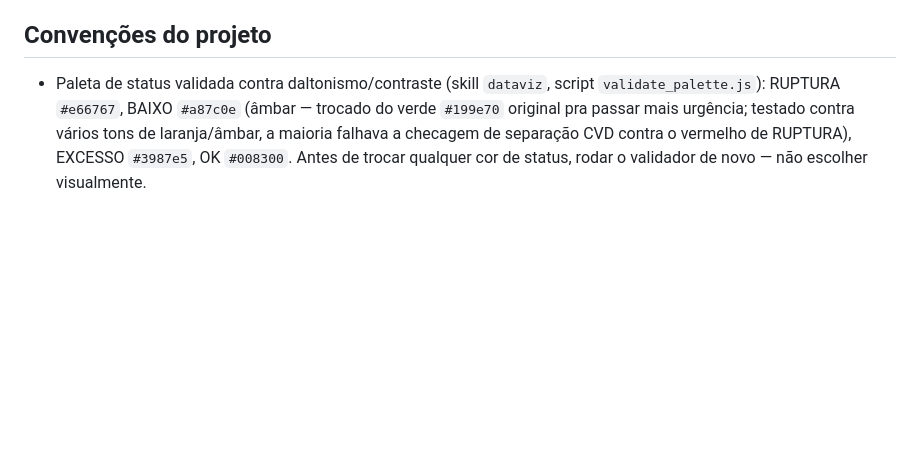
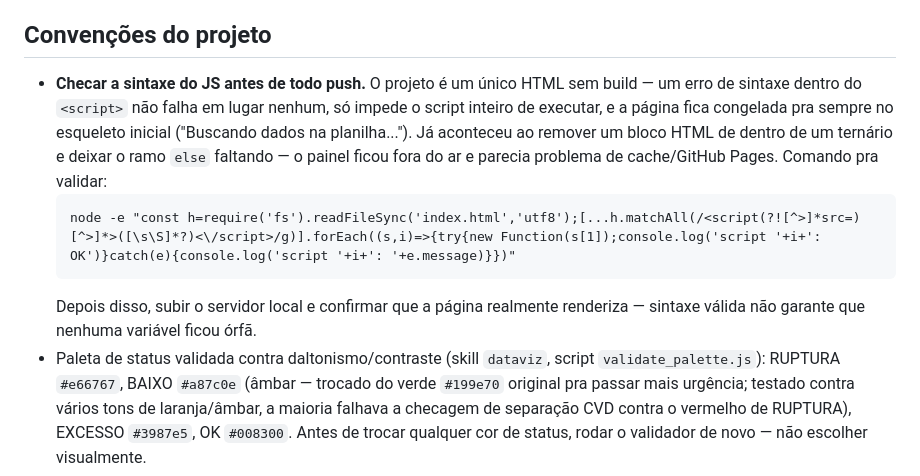
Before and after one commit to es813636-dot/painel-bradisfer, a Markdown page: CONTEXTO.md, the part around the change. Drawn GitHub-style; blank space fills up the shorter version.

Commit message:
Documenta checagem de sintaxe do JS antes do push
Registra em Convencoes do projeto o comando de validacao e o motivo:
sem build, um erro de sintaxe derruba a pagina inteira em silencio.

Co-Authored-By: Claude Opus 5 <noreply@anthropic.com>

````diff
--- a/CONTEXTO.md
+++ b/CONTEXTO.md
@@ -43,6 +43,11 @@ O plano de redesign (dark elegante + reorganização de layout) tinha 5 fases. A
 - **Escolher uma das 4 direções de Power BI** propostas (link acima) se quiser seguir esse caminho — requer Power BI Desktop, que eu não consigo operar remotamente.
 
 ## Convenções do projeto
+- **Checar a sintaxe do JS antes de todo push.** O projeto é um único HTML sem build — um erro de sintaxe dentro do `<script>` não falha em lugar nenhum, só impede o script inteiro de executar, e a página fica congelada pra sempre no esqueleto inicial ("Buscando dados na planilha..."). Já aconteceu ao remover um bloco HTML de dentro de um ternário e deixar o ramo `else` faltando — o painel ficou fora do ar e parecia problema de cache/GitHub Pages. Comando pra validar:
+  ```
+  node -e "const h=require('fs').readFileSync('index.html','utf8');[...h.matchAll(/<script(?![^>]*src=)[^>]*>([\s\S]*?)<\/script>/g)].forEach((s,i)=>{try{new Function(s[1]);console.log('script '+i+': OK')}catch(e){console.log('script '+i+': '+e.message)}})"
+  ```
+  Depois disso, subir o servidor local e confirmar que a página realmente renderiza — sintaxe válida não garante que nenhuma variável ficou órfã.
 - Paleta de status validada contra daltonismo/contraste (skill `dataviz`, script `validate_palette.js`): RUPTURA `#e66767`, BAIXO `#a87c0e` (âmbar — trocado do verde `#199e70` original pra passar mais urgência; testado contra vários tons de laranja/âmbar, a maioria falhava a checagem de separação CVD contra o vermelho de RUPTURA), EXCESSO `#3987e5`, OK `#008300`. Antes de trocar qualquer cor de status, rodar o validador de novo — não escolher visualmente.
 - Gráficos Chart.js (donut) têm o `<canvas>` sempre preservado entre renderizações (nunca destruído/recriado à toa) via `replaceWith()` + checagem `instance.canvas.isConnected`, senão a animação não tem "de onde" partir.
 - Animação dos gráficos só liga em clique real do usuário (chip/card/legenda/barra), nunca em toda renderização — evita travar em 0 quando a aba está em segundo plano, e evita reanimar em toda tecla digitada numa busca.
````
